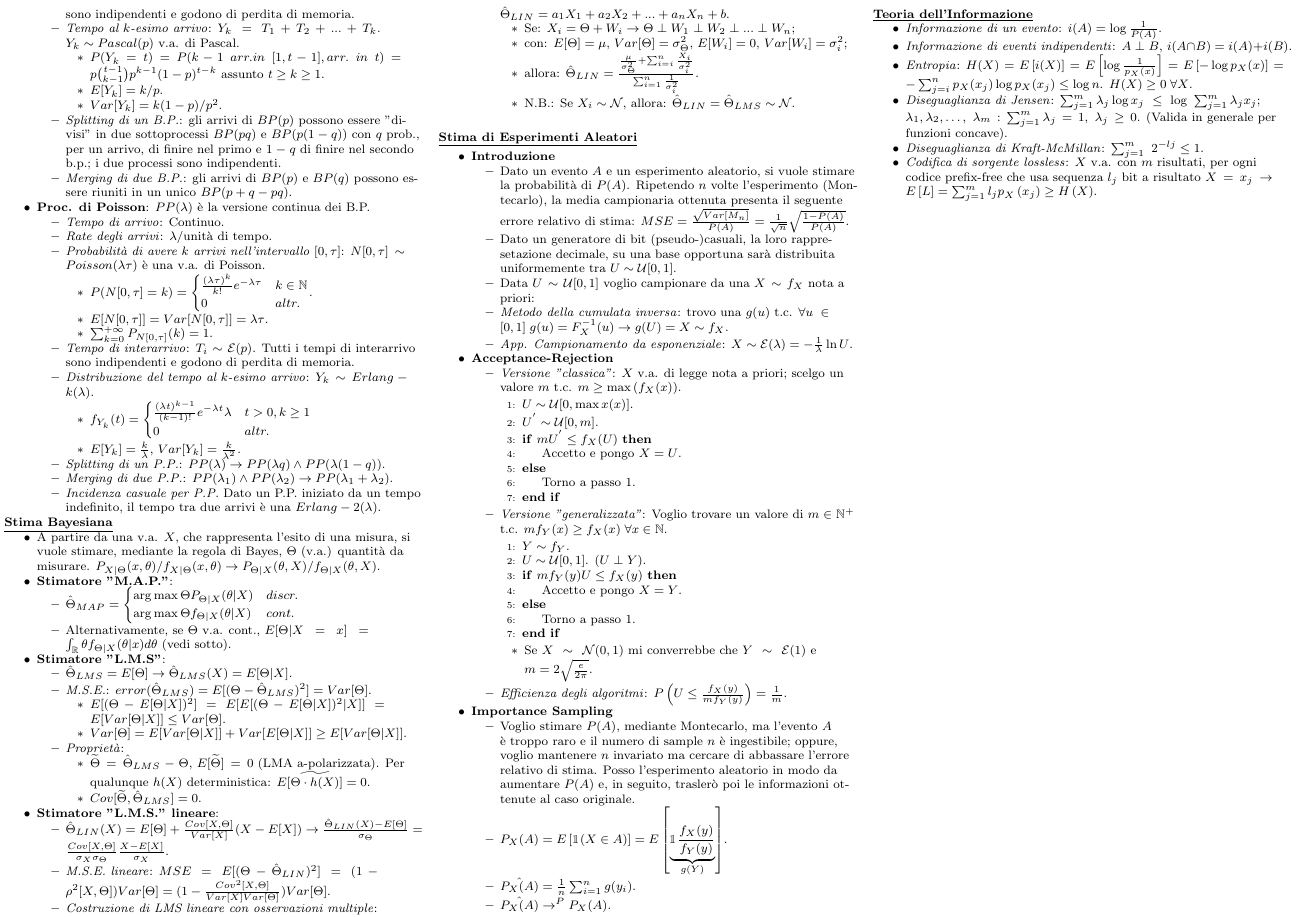
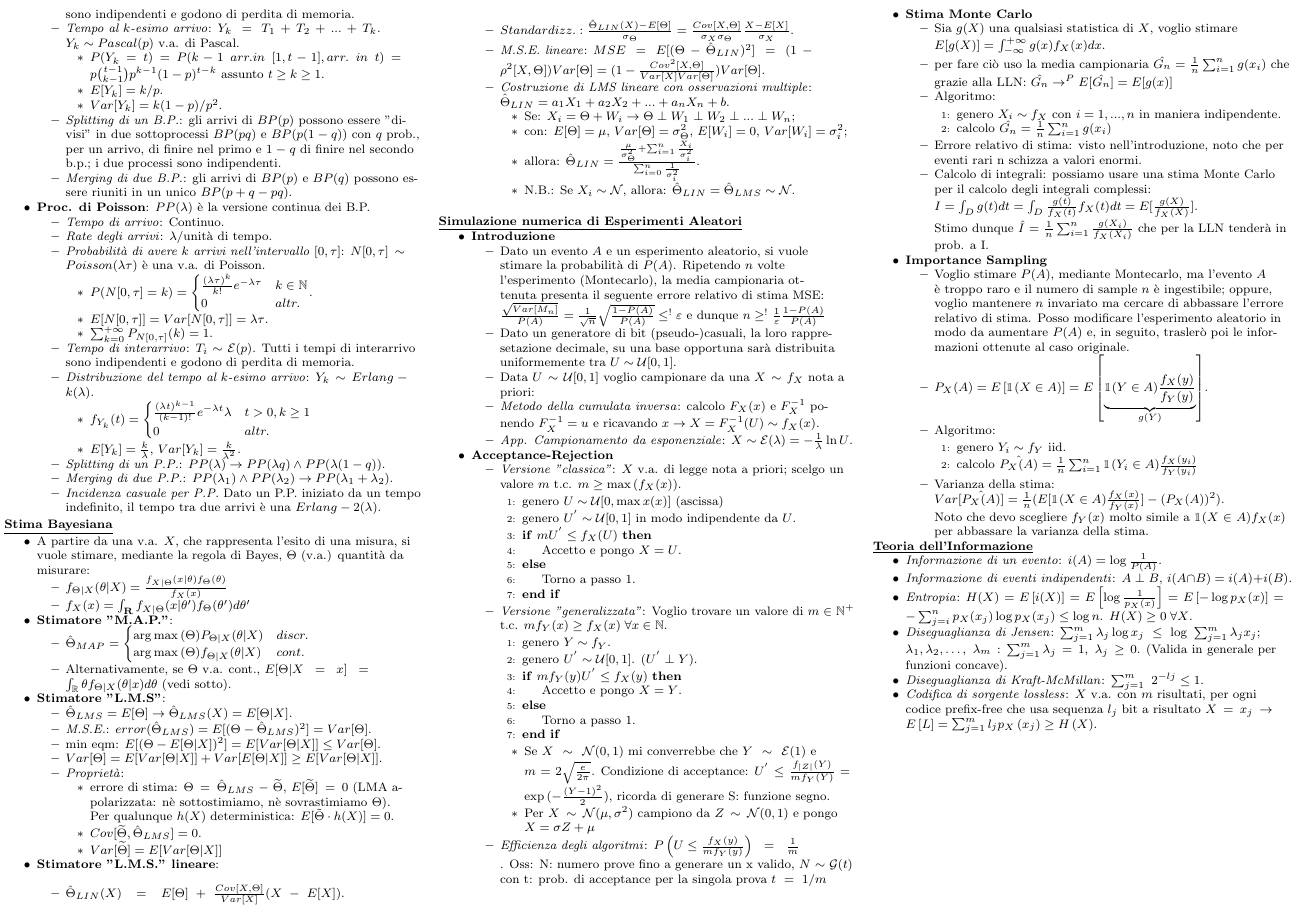
Before and after one commit to PietroGhersetich/Formulario_IeS, a LaTeX document (main.tex): page 2 of 2. Compiled offline with pdfLaTeX.

Commit message:
Update main.tex

```diff
--- a/main.tex
+++ b/main.tex
@@ -239,12 +239,17 @@
 
     \textbf{\underline{Stima Bayesiana}}
     \begin{itemize}
-        \item A partire da una v.a. $X$, che rappresenta l'esito di una misura, si vuole stimare, mediante la regola di Bayes, $\Theta$ (v.a.) quantità da misurare. $P_{X|\Theta}(x, \theta)/f_{X|\Theta}(x, \theta)\rightarrow P_{\Theta|X}(\theta, X)/f_{\Theta|X}(\theta, X)$.
+        \item A partire da una v.a. $X$, che rappresenta l'esito di una misura, si vuole stimare, mediante la regola di Bayes, $\Theta$ (v.a.) quantità da misurare:
+        \begin{itemize}
+            \item $f_{\Theta|X}(\theta|X)=\frac{f_{X|\Theta}(x|\theta)f_{\Theta}(\theta)}{f_{X}(x)}$
+            \item $f_{X}(x)=\int_{\mathbf{R}}f_{X|\Theta}(x|\theta')f_{\Theta}(\theta')d\theta'$
+        \end{itemize}
+
         \item \textbf{Stimatore "M.A.P."}:
               \begin{itemize}
                   \item $\hat{\Theta}_{MAP}=\begin{cases}
-                                \arg\max{\Theta}P_{\Theta|X}(\theta|X) & discr. \\
-                                \arg\max{\Theta}f_{\Theta|X}(\theta|X) & cont.
+                                \arg\max{(\Theta)}P_{\Theta|X}(\theta|X) & discr. \\
+                                \arg\max{(\Theta)}f_{\Theta|X}(\theta|X) & cont.
                             \end{cases}$
                   \item Alternativamente, se $\Theta$ v.a. cont., $E[\Theta|X=x]=\int_{\mathbb{R}}\theta f_{\Theta|X}(\theta|x)d\theta$ (vedi sotto).
               \end{itemize}
@@ -252,25 +257,26 @@
               \begin{itemize}
                   \item $\hat{\Theta}_{LMS}=E[\Theta]\rightarrow\hat{\Theta}_{LMS}(X)=E[\Theta|X]$.
                   \item \textit{M.S.E.}: $error(\hat{\Theta}_{LMS})=E[(\Theta-\hat{\Theta}_{LMS})^{2}]=Var[\Theta]$.
-                        \begin{itemize}
-                            \item $E[(\Theta-E[\Theta|X])^{2}]=E[E[(\Theta-E[\Theta|X])^{2}|X]]=E[Var[\Theta|X]]\leq Var[\Theta]$.
-                            \item $Var[\Theta]=E[Var[\Theta|X]]+Var[E[\Theta|X]]\ge E[Var[\Theta|X]]$.
-                        \end{itemize}
+                  \item min eqm: $E[(\Theta-E[\Theta|X])^{2}]=E[Var[\Theta|X]]\leq Var[\Theta]$.
+                  \item $Var[\Theta]=E[Var[\Theta|X]]+Var[E[\Theta|X]]\ge E[Var[\Theta|X]]$.
                   \item \textit{Proprietà}:
                         \begin{itemize}
-                            \item $\widetilde{\Theta}=\hat{\Theta}_{LMS}-\Theta$, $E[\widetilde{\Theta}]=0$ (LMA a-polarizzata). Per qualunque $h(X)$ deterministica: $E[\widetilde{\Theta\cdot h(X)}]=0$.
+                            \item errore di stima: $\Theta=\hat{\Theta}_{LMS}-\widetilde{\Theta}$, $E[\widetilde{\Theta}]=0$ (LMA a-polarizzata: nè sottostimiamo, nè sovrastimiamo $\Theta$). \newline Per qualunque $h(X)$ deterministica: $E[\Tilde{\Theta}\cdot h(X)]=0$.
                             \item $Cov[\widetilde{\Theta}, \hat{\Theta}_{LMS}]=0$.
+                            \item $Var[\widetilde{\Theta}]=E[Var[\Theta|X]]$
                         \end{itemize}
               \end{itemize}
         \item \textbf{Stimatore "L.M.S." lineare}:
+            $\newline$
               \begin{itemize}
-                  \item $\hat{\Theta}_{LIN}(X)=E[\Theta]+\frac{Cov[X, \Theta]}{Var[X]}(X-E[X])\rightarrow\frac{\hat{\Theta}_{LIN}(X)-E[\Theta]}{\sigma_{\Theta}}=\frac{Cov[X,\Theta]}{\sigma_{X}\sigma_{\Theta}}\frac{X-E[X]}{\sigma_{X}}$.
+                  \item $\hat{\Theta}_{LIN}(X)=E[\Theta]+\frac{Cov[X, \Theta]}{Var[X]}(X-E[X]). \newline \newline$
+                  \item $Standardizz.: \frac{\hat{\Theta}_{LIN}(X)-E[\Theta]}{\sigma_{\Theta}}=\frac{Cov[X,\Theta]}{\sigma_{X}\sigma_{\Theta}}\frac{X-E[X]}{\sigma_{X}}$.
                   \item \textit{M.S.E. lineare}: $MSE=E[(\Theta-\hat{\Theta}_{LIN})^2]=(1-\rho^{2}[X,\Theta])Var[\Theta]=(1-\frac{Cov^{2}[X,\Theta]}{Var[X]Var[\Theta]})Var[\Theta]$.
                   \item \textit{Costruzione di LMS lineare con osservazioni multiple}: $\hat{\Theta}_{LIN}=a_{1}X_{1}+a_{2}X_{2}+...+a_{n}X_{n}+b$.
                         \begin{itemize}
                             \item Se: $X_{i}=\Theta + W_{i}\rightarrow \Theta\perp W_{1}\perp W_{2}\perp ...\perp W_{n}$;
                             \item con: $E[\Theta]=\mu$, $Var[\Theta]=\sigma^{2}_{\Theta}$, $E[W_{i}]=0$, $Var[W_{i}]=\sigma^{2}_{i}$;
-                            \item allora: $\hat{\Theta}_{LIN}=\frac{\frac{\mu}{\sigma^{2}_{\Theta}}+\sum_{i=i}^{n}\frac{X_{i}}{\sigma^{2}_{i}}}{\sum_{i=1}^{n}\frac{1}{\sigma^{2}_{i}}}$.
+                            \item allora: $\hat{\Theta}_{LIN}=\frac{\frac{\mu}{\sigma^{2}_{\Theta}}+\sum_{i=1}^{n}\frac{X_{i}}{\sigma^{2}_{i}}}{\sum_{i=0}^{n}\frac{1}{\sigma^{2}_{i}}}$.
                             \item N.B.: Se $X_{i}\sim\mathcal{N}$, allora: $\hat{\Theta}_{LIN}=\hat{\Theta}_{LMS}\sim\mathcal{N}$.
                         \end{itemize}
               \end{itemize}
@@ -278,22 +284,22 @@
 
     % Necessario per andare a capo.
     \hfill \break
-    \textbf{\underline{Stima di Esperimenti Aleatori}}
+    \textbf{\underline{Simulazione numerica di Esperimenti Aleatori}}
     \begin{itemize}
         \item \textbf{Introduzione}
               \begin{itemize}
-                  \item Dato un evento $A$ e un esperimento aleatorio, si vuole stimare la probabilità di $P(A)$. Ripetendo $n$ volte l'esperimento (Montecarlo), la media campionaria ottenuta presenta il seguente errore relativo di stima: $MSE=\frac{\sqrt{Var[M_{n}]}}{P(A)}=\frac{1}{\sqrt{n}}\sqrt{\frac{1-P(A)}{P(A)}}$.
+                  \item Dato un evento $A$ e un esperimento aleatorio, si vuole stimare la probabilità di $P(A)$. Ripetendo $n$ volte l'esperimento (Montecarlo), la media campionaria ottenuta presenta il seguente errore relativo di stima MSE: $\newline \frac{\sqrt{Var[M_{n}]}}{P(A)}=\frac{1}{\sqrt{n}}\sqrt{\frac{1-P(A)}{P(A)}}\leq^{!}\varepsilon$ e dunque $n \geq^{!}\frac{1}{\varepsilon}\frac{1-P(A)}{P(A)}$
                   \item Dato un generatore di bit (pseudo-)casuali, la loro rappresetazione decimale, su una base opportuna sarà distribuita uniformemente tra $U\sim\mathcal{U}[0,1]$.
                   \item Data $U\sim\mathcal{U}[0,1]$ voglio campionare da una $X\sim f_{X}$ nota a priori:
-                  \item \textit{Metodo della cumulata inversa}: trovo una $g(u)$ t.c. $\forall u\in [0,1]\; g(u)=F_{X}^{-1}(u)\rightarrow g(U)=X\sim f_{X}$.
+                  \item \textit{Metodo della cumulata inversa}: calcolo $F_{X}(x)$ e $F_{X}^{-1}$ ponendo $F_{X}^{-1} = u$ e ricavando $x \rightarrow X = F_{X}^{-1}(U) \sim f_{X}(x)$.
                   \item \textit{App. Campionamento da esponenziale}: $X\sim\mathcal{E}(\lambda)=-\frac{1}{\lambda}\ln{U}$.
               \end{itemize}
         \item \textbf{Acceptance-Rejection}
               \begin{itemize}
                   \item \textit{Versione "classica"}: $X$ v.a. di legge nota a priori; scelgo un valore $m$ t.c. $m\ge \max{}(f_{X}(x))$.
                         \begin{algorithmic}[1]
-                            \State $U\sim\mathcal{U}[0,\max{x}(x)]$.
-                            \State $U^{'}\sim\mathcal{U}[0,m]$.
+                            \State genero $U\sim\mathcal{U}[0,\max{x}(x)]$ (ascissa)
+                            \State genero $U^{'}\sim\mathcal{U}[0,1]$ in modo indipendente da $U$.
                             \If{$mU^{'}\leq f_{X}(U)$}
                             \State Accetto e pongo $X=U$.
                             \Else
@@ -302,9 +308,9 @@
                         \end{algorithmic}
                   \item \textit{Versione "generalizzata"}: Voglio trovare un valore di $m\in\mathbb{N}^{+}$ t.c. $mf_{Y}(x)\ge f_{X}(x)\; \forall x\in\mathbb{N}$.
                         \begin{algorithmic}[1]
-                            \State $Y\sim f_{Y}$.
-                            \State $U\sim\mathcal{U}[0,1]$. ($U\perp Y$).
-                            \If{$mf_{Y}(y)U\leq f_{X}(y)$}
+                            \State genero $Y\sim f_{Y}$.
+                            \State genero $U^{'}\sim\mathcal{U}[0,1]$. ($U^{'}\perp Y$).
+                            \If{$mf_{Y}(y)U^{'}\leq f_{X}(y)$}
                             \State Accetto e pongo $X=Y$.
                             \Else
                             \State Torno a passo 1.
@@ -312,15 +318,41 @@
                         \end{algorithmic}
                         \begin{itemize}
                             \item Se $X\sim\mathcal{N}(0,1)$ mi converrebbe che $Y\sim\mathcal{E}(1)$ e $m=2\sqrt{\frac{e}{2\pi}}$.
+                            Condizione di acceptance: $U^{'}\leq \frac{f_{|Z|}(Y)}{mf_{Y}(Y)}=\exp{(-\frac{(Y-1)^{2}}{2})}$, ricorda di generare S: funzione segno.
+                            \item Per $X\sim\mathcal{N}(\mu,\sigma^{2})$ campiono da $Z\sim\mathcal{N}(0,1)$ e pongo $X=\sigma Z+\mu$
                         \end{itemize}
-                  \item \textit{Efficienza degli algoritmi}: $P\left(U\leq \frac{f_{X}(y)}{mf_{Y}(y)}\right)=\frac{1}{m}$.
+                  \item \textit{Efficienza degli algoritmi}: $P\left(U\leq \frac{f_{X}(y)}{mf_{Y}(y)}\right)=\frac{1}{m}\newline$.
+                  Oss: N: numero prove fino a generare un x valido, $N\sim\mathcal{G}(t)$ con t: prob. di acceptance per la singola prova $t=1/m\newline \newline$ %per allineamento
+              \end{itemize}
+        \item \textbf{Stima Monte Carlo}
+              \begin{itemize}
+                  \item Sia $g(X)$ una qualsiasi statistica di $X$, voglio stimare $E[g(X)]=\int_{-\infty}^{+\infty}g(x)f_X(x)dx$.
+                  \item per fare ciò uso la media campionaria $\hat{G_{n}}=\frac{1}{n}\sum_{i=1}^{n}g(x_{i})$ che grazie alla LLN: $\hat{G_{n}} \rightarrow^{P}E[\hat{G_{n}}]=E[g(x)]$
+                  \item Algoritmo:
+                        \begin{algorithmic}[1]
+                            \State genero $X_{i}\sim f_{X}$ con $ i=1,...,n$ in maniera indipendente.
+                            \State calcolo $\hat{G_{n}}=\frac{1}{n}\sum_{i=1}^{n}g(x_{i})$
+                        \end{algorithmic}
+                  \item Errore relativo di stima: visto nell'introduzione, noto che per eventi rari n schizza a valori enormi.
+                  \item Calcolo di integrali: possiamo usare una stima Monte Carlo per il calcolo degli integrali complessi:
+
+                  $I=\int_{D}g(t)dt=\int_{D}\frac{g(t)}{f_{X}(t)}f_{X}(t)dt=E[\frac{g(X)}{f_{X}(X)}]$.
+
+                  Stimo dunque $\hat{I}=\frac{1}{n}\sum_{i=1}^{n}\frac{g(X_{i})}{f_{X}(X_{i})}$ che per la LLN tenderà in prob. a I.
               \end{itemize}
         \item \textbf{Importance Sampling}
               \begin{itemize}
-                  \item Voglio stimare $P(A)$, mediante Montecarlo, ma l'evento $A$ è troppo raro e il numero di sample $n$ è ingestibile; oppure, voglio mantenere $n$ invariato ma cercare di abbassare l'errore relativo di stima. Posso l'esperimento aleatorio in modo da aumentare $P(A)$ e, in seguito, traslerò poi le informazioni ottenute al caso originale.
-                  \item $P_{X}(A)=E\left[\mathbbm{1}(X\in A)\right]=E\left[\underbrace{\mathbbm{1}\frac{f_{X}(y)}{f_{Y}(y)}}_{g(Y)}\right]$.
-                  \item $\hat{P_{X}(A)}=\frac{1}{n}\sum_{i=1}^{n}g(y_{i})$.
-                  \item $\hat{P_{X}(A)}\rightarrow^{P} P_{X}(A)$.
+                  \item Voglio stimare $P(A)$, mediante Montecarlo, ma l'evento $A$ è troppo raro e il numero di sample $n$ è ingestibile; oppure, voglio mantenere $n$ invariato ma cercare di abbassare l'errore relativo di stima. Posso modificare l'esperimento aleatorio in modo da aumentare $P(A)$ e, in seguito, traslerò poi le informazioni ottenute al caso originale.
+                  \item $P_{X}(A)=E\left[\mathbbm{1}(X\in A)\right]=E\left[\underbrace{\mathbbm{1}(Y\in A)\frac{f_{X}(y)}{f_{Y}(y)}}_{g(Y)}\right]$.
+                  \item Algoritmo:
+                  \begin{algorithmic}[1]
+                            \State genero $Y_{i}\sim f_{Y}$ iid.
+                            \State calcolo $\hat{P_{X}(A)}=\frac{1}{n}\sum_{i=1}^{n}\mathbbm{1}(Y_{i}\in A)\frac{f_{X}(y_{i})}{f_{Y}(y_{i})}$
+                        \end{algorithmic}
+                  \item Varianza della stima:
+                  $\newline Var[\hat{P_{X}(A)}]=\frac{1}{n}(E[\mathbbm{1}(X\in A)\frac{f_{X}(x)}{f_{Y}(x)}]-(P_{X}(A))^{2})$.
+
+                  Noto che devo scegliere $f_{Y}(x)$ molto simile a $\mathbbm{1}(X\in A)f_{X}(x)$ per abbassare la varianza della stima.
               \end{itemize}
     \end{itemize}
 
```
